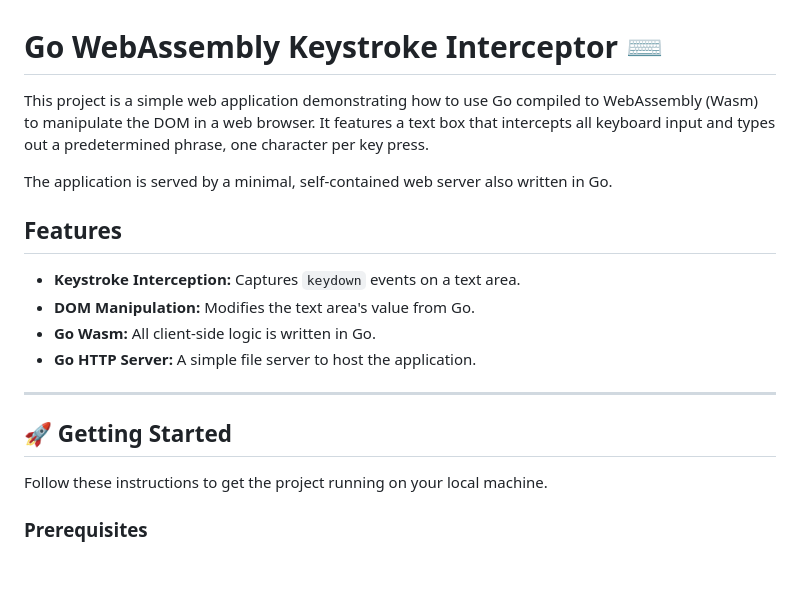
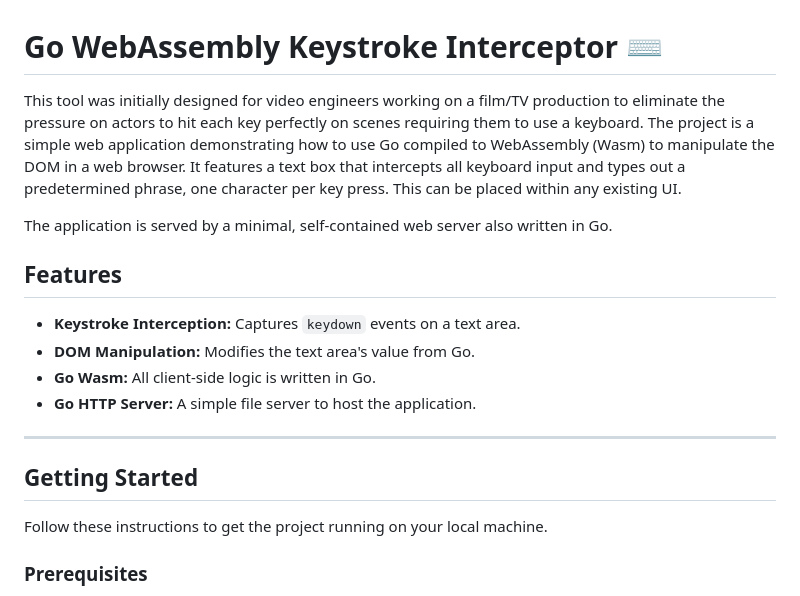
Before and after one commit to amillerrr/wasm-typer, a Markdown page: README.md, the part around one of its changes. Rendered like a GitHub page; blank space fills up the shorter version.

```diff
--- a/README.md
+++ b/README.md
@@ -1,6 +1,6 @@
 # Go WebAssembly Keystroke Interceptor ⌨️
 
-This project is a simple web application demonstrating how to use Go compiled to WebAssembly (Wasm) to manipulate the DOM in a web browser. It features a text box that intercepts all keyboard input and types out a predetermined phrase, one character per key press.
+This tool was initially designed for video engineers working on a film/TV production to eliminate the pressure on actors to hit each key perfectly on scenes requiring them to use a keyboard. The project is a simple web application demonstrating how to use Go compiled to WebAssembly (Wasm) to manipulate the DOM in a web browser. It features a text box that intercepts all keyboard input and types out a predetermined phrase, one character per key press. This can be placed within any existing UI.
 
 The application is served by a minimal, self-contained web server also written in Go.
 
@@ -13,7 +13,7 @@ The application is served by a minimal, self-contained web server also written i
 
 ***
 
-## 🚀 Getting Started
+## Getting Started
 
 Follow these instructions to get the project running on your local machine.
 
```
Also changed, not shown: other parts of README.md (+2 -2 lines).
